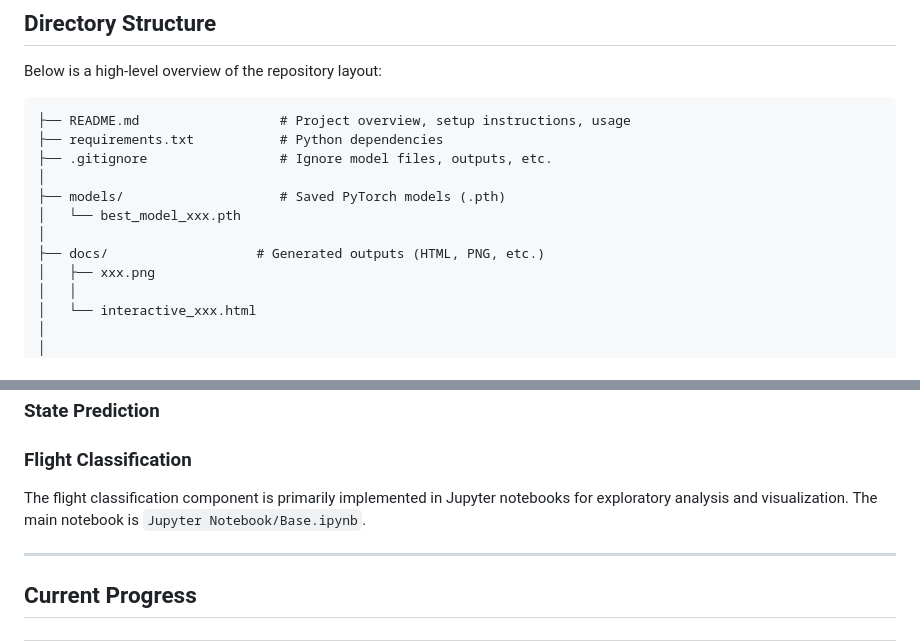
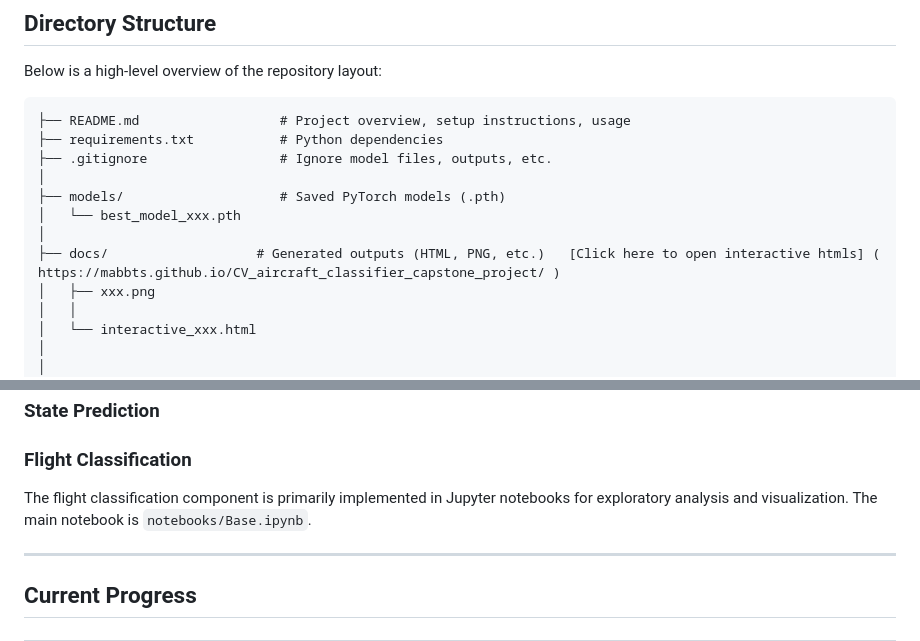
Before and after one commit to mabbts/CV_aircraft_classifier_capstone_project, a Markdown page: README.md, 2 parts joined by grey strips. Rendered like a GitHub page.

```diff
--- a/README.md
+++ b/README.md
@@ -71,7 +71,7 @@ Below is a high-level overview of the repository layout:
 ├── models/                    # Saved PyTorch models (.pth)
 │   └── best_model_xxx.pth
 │
-├── docs/                   # Generated outputs (HTML, PNG, etc.)
+├── docs/                   # Generated outputs (HTML, PNG, etc.)   [Click here to open interactive htmls] ( https://mabbts.github.io/CV_aircraft_classifier_capstone_project/ )
 │   ├── xxx.png
 │   │
 │   └── interactive_xxx.html
@@ -101,7 +101,7 @@ Below is a high-level overview of the repository layout:
 
 ### Flight Classification
 
-The flight classification component is primarily implemented in Jupyter notebooks for exploratory analysis and visualization. The main notebook is `Jupyter Notebook/Base.ipynb`.
+The flight classification component is primarily implemented in Jupyter notebooks for exploratory analysis and visualization. The main notebook is `notebooks/Base.ipynb`.
 
 ---
 
```
